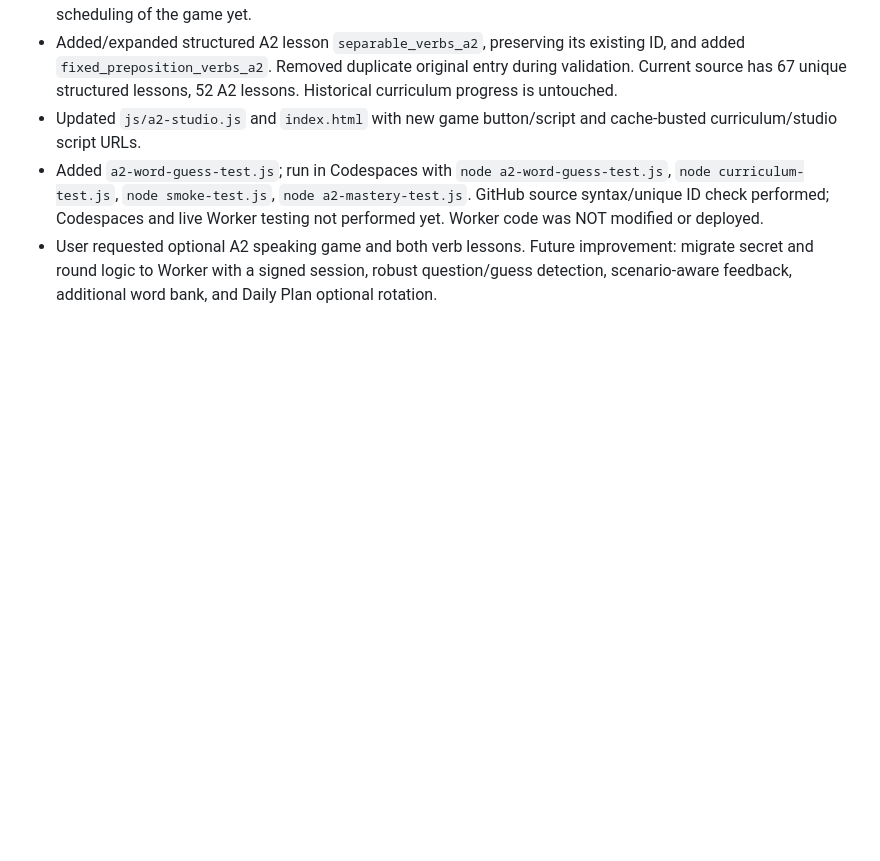
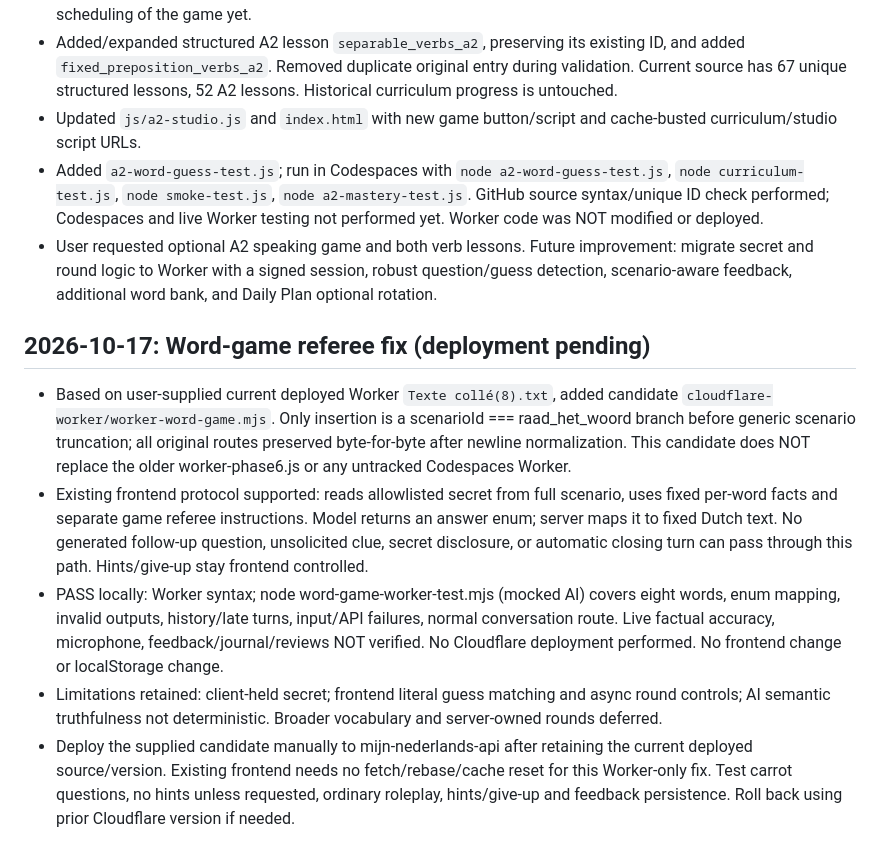
Before and after one commit to bourzguimehdi-design/mijn-nederlands, a Markdown page: PROJECT_STATE.md, the part around the change. GitHub-like rendering; blank space fills up the shorter version.

Commit message:
Document word-game referee fix, tests and pending deployment

```diff
--- a/PROJECT_STATE.md
+++ b/PROJECT_STATE.md
@@ -128,3 +128,11 @@ User reports cleanup utility moved six historical folders and two ZIPs to `.loca
 - Updated `js/a2-studio.js` and `index.html` with new game button/script and cache-busted curriculum/studio script URLs.
 - Added `a2-word-guess-test.js`; run in Codespaces with `node a2-word-guess-test.js`, `node curriculum-test.js`, `node smoke-test.js`, `node a2-mastery-test.js`. GitHub source syntax/unique ID check performed; Codespaces and live Worker testing not performed yet. Worker code was NOT modified or deployed.
 - User requested optional A2 speaking game and both verb lessons. Future improvement: migrate secret and round logic to Worker with a signed session, robust question/guess detection, scenario-aware feedback, additional word bank, and Daily Plan optional rotation.
+
+
+## 2026-10-17: Word-game referee fix (deployment pending)
+- Based on user-supplied current deployed Worker `Texte collé(8).txt`, added candidate `cloudflare-worker/worker-word-game.mjs`. Only insertion is a scenarioId === raad_het_woord branch before generic scenario truncation; all original routes preserved byte-for-byte after newline normalization. This candidate does NOT replace the older worker-phase6.js or any untracked Codespaces Worker.
+- Existing frontend protocol supported: reads allowlisted secret from full scenario, uses fixed per-word facts and separate game referee instructions. Model returns an answer enum; server maps it to fixed Dutch text. No generated follow-up question, unsolicited clue, secret disclosure, or automatic closing turn can pass through this path. Hints/give-up stay frontend controlled.
+- PASS locally: Worker syntax; node word-game-worker-test.mjs (mocked AI) covers eight words, enum mapping, invalid outputs, history/late turns, input/API failures, normal conversation route. Live factual accuracy, microphone, feedback/journal/reviews NOT verified. No Cloudflare deployment performed. No frontend change or localStorage change.
+- Limitations retained: client-held secret; frontend literal guess matching and async round controls; AI semantic truthfulness not deterministic. Broader vocabulary and server-owned rounds deferred.
+- Deploy the supplied candidate manually to mijn-nederlands-api after retaining the current deployed source/version. Existing frontend needs no fetch/rebase/cache reset for this Worker-only fix. Test carrot questions, no hints unless requested, ordinary roleplay, hints/give-up and feedback persistence. Roll back using prior Cloudflare version if needed.
```
